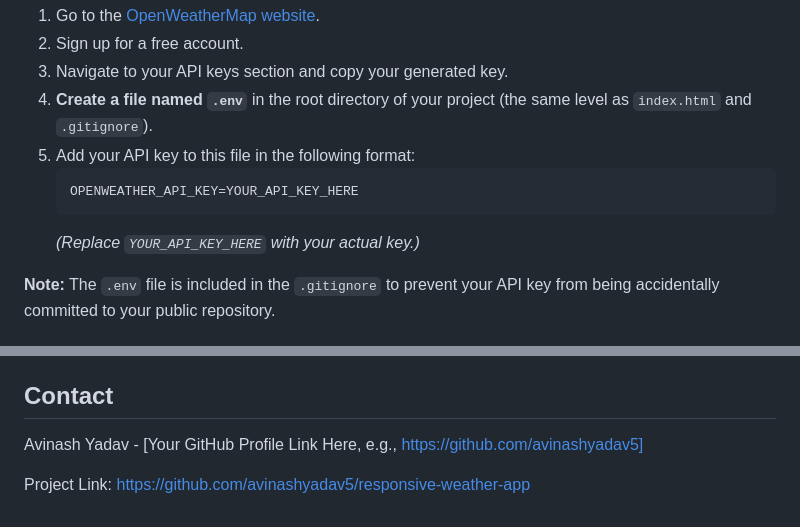
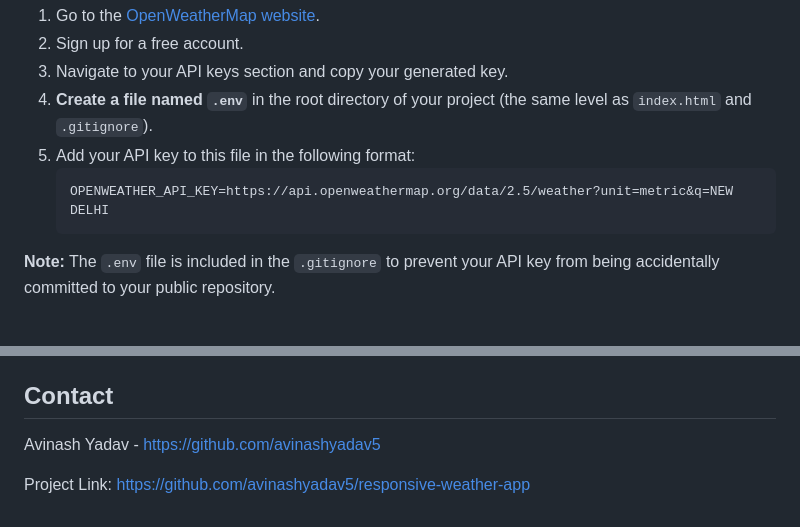
Before and after one commit to avinashyadav5/responsive-weather-app, a Markdown page: README.md, 2 parts joined by grey strips. Drawn GitHub-style.

````diff
--- a/README.md
+++ b/README.md
@@ -28,10 +28,8 @@ This project utilizes the [OpenWeatherMap API](https://openweathermap.org/api) t
 4.  **Create a file named `.env`** in the root directory of your project (the same level as `index.html` and `.gitignore`).
 5.  Add your API key to this file in the following format:
     ```
-    OPENWEATHER_API_KEY=YOUR_API_KEY_HERE
+    OPENWEATHER_API_KEY=https://api.openweathermap.org/data/2.5/weather?unit=metric&q=NEW DELHI
     ```
-    *(Replace `YOUR_API_KEY_HERE` with your actual key.)*
-
 **Note:** The `.env` file is included in the `.gitignore` to prevent your API key from being accidentally committed to your public repository.
 
 ## Installation and Local Setup
@@ -75,6 +73,6 @@ Distributed under the MIT License. See `LICENSE` for more information.
 
 ## Contact
 
-Avinash Yadav - [Your GitHub Profile Link Here, e.g., https://github.com/avinashyadav5]
+Avinash Yadav - https://github.com/avinashyadav5
 
-Project Link: [https://github.com/avinashyadav5/responsive-weather-app](https://github.com/avinashyadav5/responsive-weather-app)
+Project Link: https://github.com/avinashyadav5/responsive-weather-app
````
